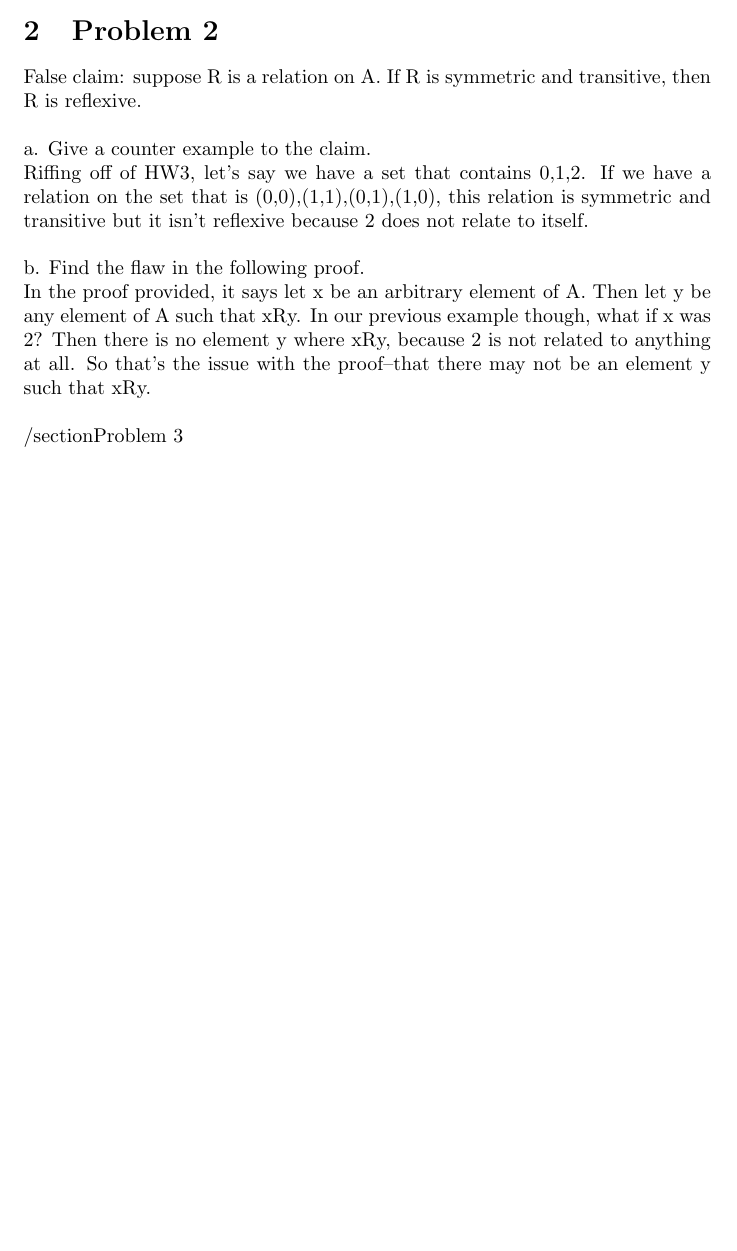
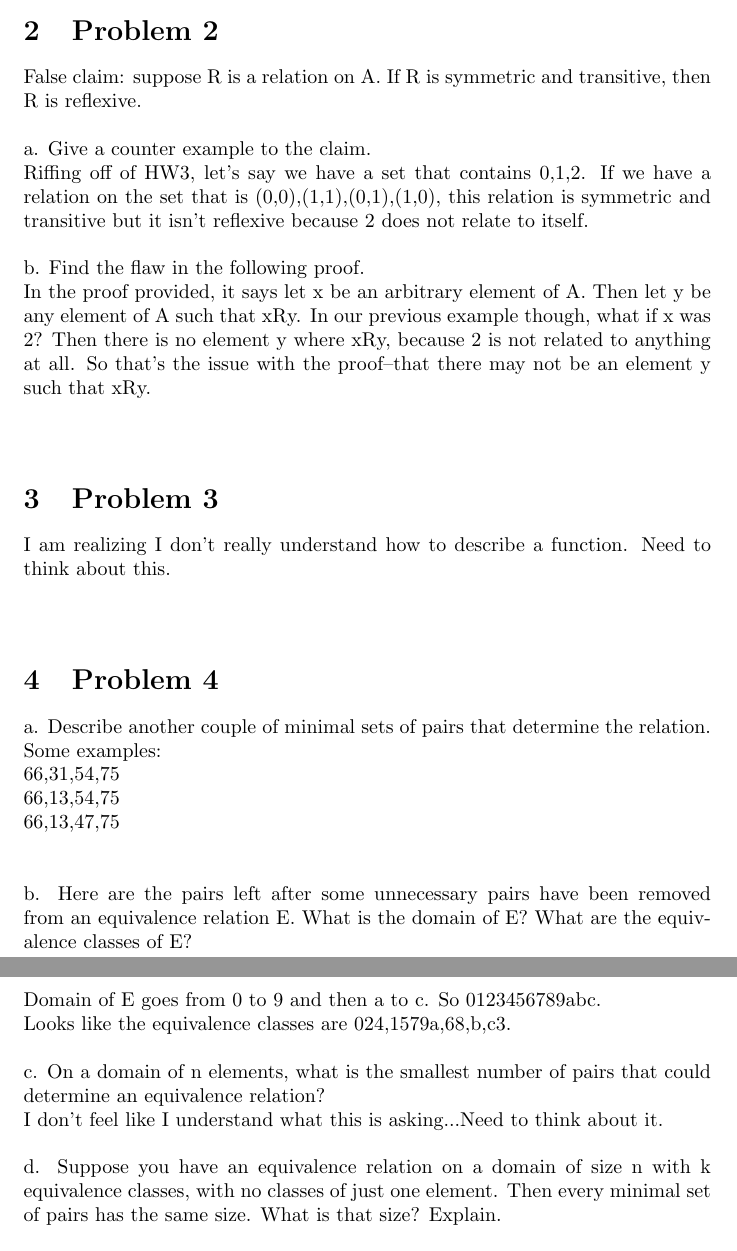
Before and after one commit to linkel/MIT-6.042j-Mathematics-for-Computer-Science, a LaTeX document (PS3/Week4_InClass_Problems_2005.tex): part of page 2 of 2 before the commit and two parts of pages 2 and 3 of 3 after it, the two joined at a grey line, cut so that both start at the same text, the shorter picture padded with empty space. Compiled offline with pdfLaTeX.

Commit message:
Thinking about Problem 4 on in class problems. Need to revisit Problem 3 later.

```diff
--- a/PS3/Week4_InClass_Problems_2005.tex
+++ b/PS3/Week4_InClass_Problems_2005.tex
@@ -45,6 +45,30 @@ b. Find the flaw in the following proof.
 \\
 In the proof provided, it says let x be an arbitrary element of A. Then let y be any element of A such that xRy. In our previous example though, what if x was 2? Then there is no element y where xRy, because 2 is not related to anything at all. So that's the issue with the proof--that there may not be an element y such that xRy.
 \\\\
-/section{Problem 3}
+\section{Problem 3}
+I am realizing I don't really understand how to describe a function. Need to think about this.
+\\\\
+\section{Problem 4}
+a. Describe another couple of minimal sets of pairs that determine the relation.
+\\
+Some examples:
+\\
+{66,31,54,75}\\
+{66,13,54,75}\\
+{66,13,47,75}\\
+\\\\
+b. Here are the pairs left after some unnecessary pairs have been removed from an equivalence relation E. What is the domain of E? What are the equivalence classes of E?
+\\
+Domain of E goes from 0 to 9 and then a to c. So {0123456789abc}.\\ Looks like the equivalence classes are {024},{1579a},{68},{b},{c3}.
+\\\\
+c. On a domain of n elements, what is the smallest number of pairs that could determine an equivalence relation?
+\\
+I don't feel like I understand what this is asking...Need to think about it.
+\\\\
+d. Suppose you have an equivalence relation on a domain of size n with k equivalence classes,
+with no classes of just one element. Then every minimal set of pairs has the same size. What is
+that size? Explain.
+\\\\
+????
 
 \end{document}
```
Also changed, not shown: PS3/2005_In_Class_Problems_Week_4 INPROGRESS.pdf (added).
